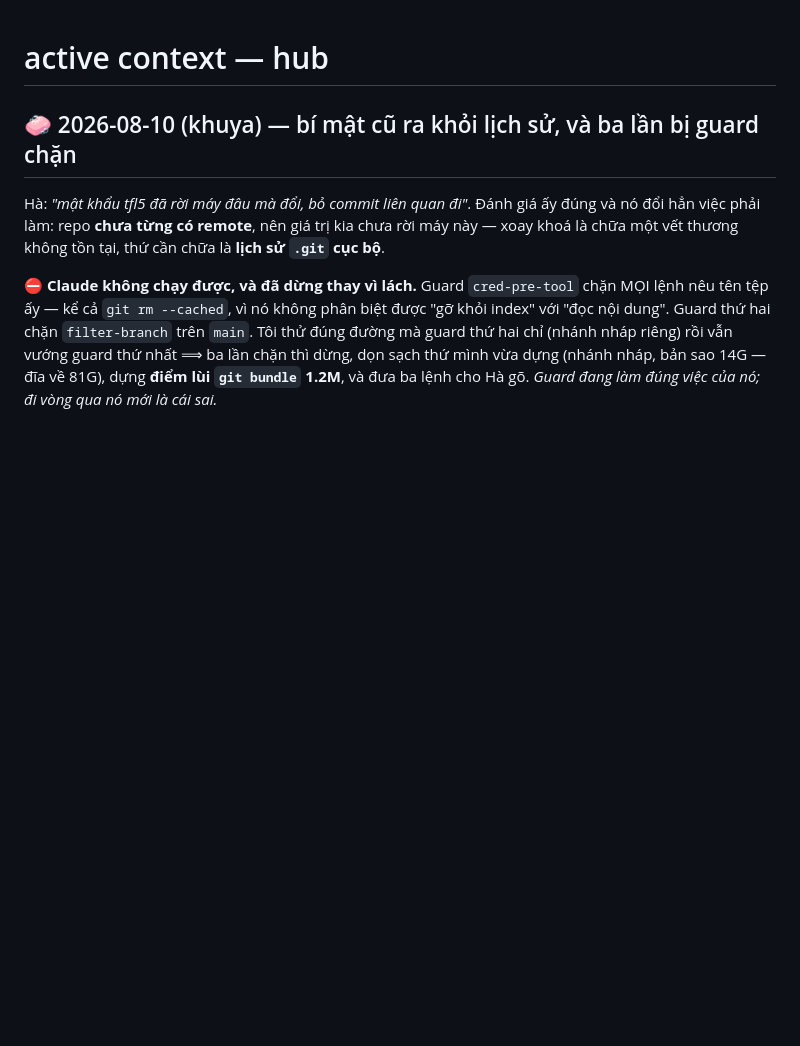
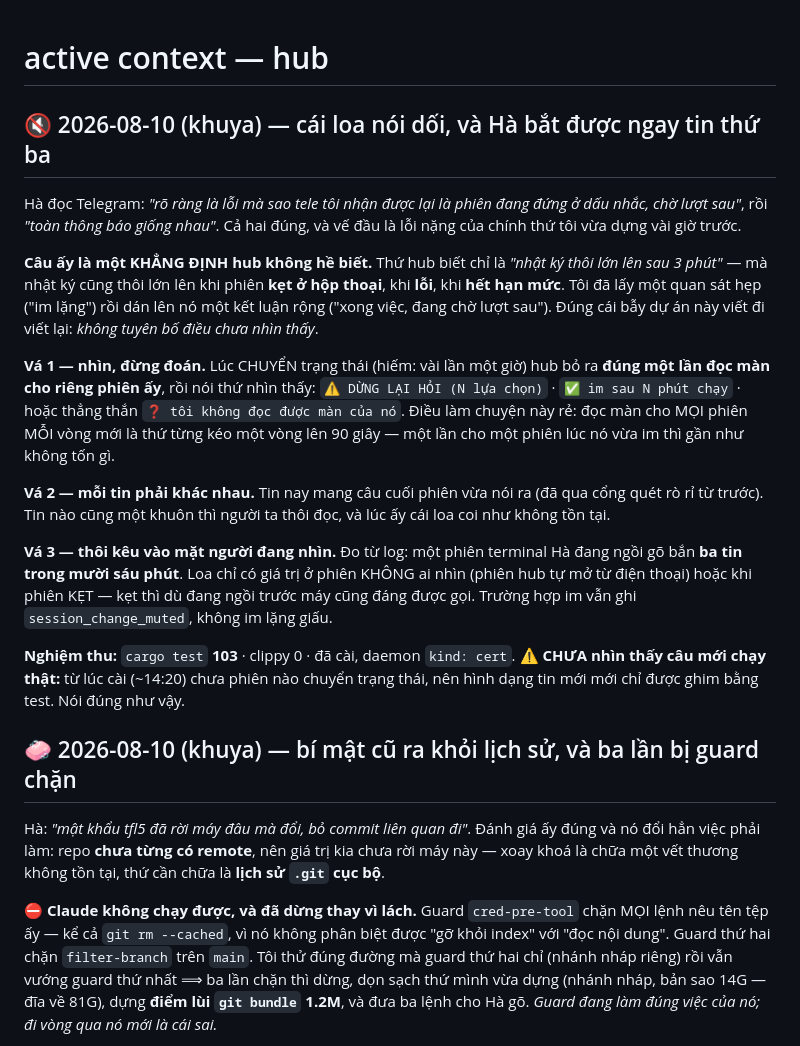
Before and after one commit to dipgle/agent-hub, a Markdown page: memory/active-context.md, the part around the change. Drawn GitHub-style; blank space fills up the shorter version.

Commit message:
Sổ: ghi lại con loa nói dối và ba vá của nó
Co-Authored-By: Claude Opus 5 (1M context) <noreply@anthropic.com>

```diff
--- a/memory/active-context.md
+++ b/memory/active-context.md
@@ -1,4 +1,39 @@
 # active context — hub
+
+## 🔇 2026-08-10 (khuya) — cái loa nói dối, và Hà bắt được ngay tin thứ ba
+
+Hà đọc Telegram: *"rõ ràng là lỗi mà sao tele tôi nhận được lại là phiên đang
+đứng ở dấu nhắc, chờ lượt sau"*, rồi *"toàn thông báo giống nhau"*. Cả hai đúng,
+và vế đầu là lỗi nặng của chính thứ tôi vừa dựng vài giờ trước.
+
+**Câu ấy là một KHẲNG ĐỊNH hub không hề biết.** Thứ hub biết chỉ là *"nhật ký
+thôi lớn lên sau 3 phút"* — mà nhật ký cũng thôi lớn lên khi phiên **kẹt ở hộp
+thoại**, khi **lỗi**, khi **hết hạn mức**. Tôi đã lấy một quan sát hẹp
+("im lặng") rồi dán lên nó một kết luận rộng ("xong việc, đang chờ lượt sau").
+Đúng cái bẫy dự án này viết đi viết lại: *không tuyên bố điều chưa nhìn thấy*.
+
+**Vá 1 — nhìn, đừng đoán.** Lúc CHUYỂN trạng thái (hiếm: vài lần một giờ) hub bỏ
+ra **đúng một lần đọc màn cho riêng phiên ấy**, rồi nói thứ nhìn thấy: `⚠ DỪNG
+LẠI HỎI (N lựa chọn)` · `✅ im sau N phút chạy` · hoặc thẳng thắn `❓ tôi không
+đọc được màn của nó`. Điều làm chuyện này rẻ: đọc màn cho MỌI phiên MỖI vòng mới
+là thứ từng kéo một vòng lên 90 giây — một lần cho một phiên lúc nó vừa im thì
+gần như không tốn gì.
+
+**Vá 2 — mỗi tin phải khác nhau.** Tin nay mang câu cuối phiên vừa nói ra (đã
+qua cổng quét rò rỉ từ trước). Tin nào cũng một khuôn thì người ta thôi đọc, và
+lúc ấy cái loa coi như không tồn tại.
+
+**Vá 3 — thôi kêu vào mặt người đang nhìn.** Đo từ log: một phiên terminal Hà
+đang ngồi gõ bắn **ba tin trong mười sáu phút**. Loa chỉ có giá trị ở phiên
+KHÔNG ai nhìn (phiên hub tự mở từ điện thoại) hoặc khi phiên KẸT — kẹt thì dù
+đang ngồi trước máy cũng đáng được gọi. Trường hợp im vẫn ghi
+`session_change_muted`, không im lặng giấu.
+
+**Nghiệm thu:** `cargo test` **103** · clippy 0 · đã cài, daemon `kind: cert`.
+⚠ **CHƯA nhìn thấy câu mới chạy thật:** từ lúc cài (~14:20) chưa phiên nào
+chuyển trạng thái, nên hình dạng tin mới mới chỉ được ghim bằng test. Nói đúng
+như vậy.
+
 
 ## 🧼 2026-08-10 (khuya) — bí mật cũ ra khỏi lịch sử, và ba lần bị guard chặn
 
```
Also changed, not shown: PLAN.md (+21 -12 lines).
